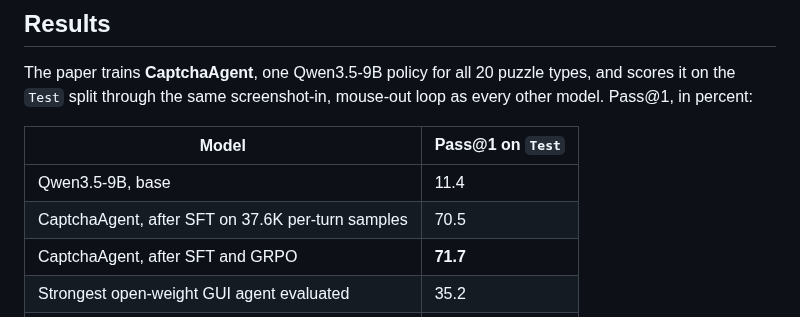
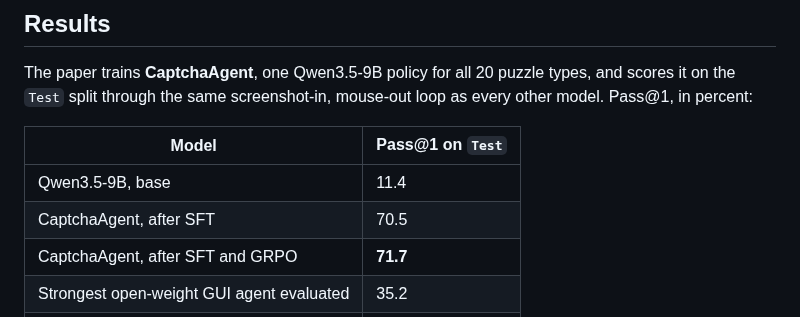
Before and after one commit to X0X0X00/CaptchaArena, a Markdown page: README.md, the part around the change. GitHub-like rendering.

Commit message:
README: drop the SFT sample count from the results table
Co-Authored-By: Claude Fable 5.1 <noreply@anthropic.com>
Claude-Session: https://claude.ai/code/session_014bnDKu4VQ35UF3R7tRnejh

```diff
--- a/README.md
+++ b/README.md
@@ -165,7 +165,7 @@ other model. Pass@1, in percent:
 | Model | Pass@1 on `Test` |
 |---|---|
 | Qwen3.5-9B, base | 11.4 |
-| CaptchaAgent, after SFT on 37.6K per-turn samples | 70.5 |
+| CaptchaAgent, after SFT | 70.5 |
 | CaptchaAgent, after SFT and GRPO | **71.7** |
 | Strongest open-weight GUI agent evaluated | 35.2 |
 | Strongest closed-source model evaluated | 69.2 |
```
Also changed, not shown: README.zh-CN.md (+1 -1 lines).
